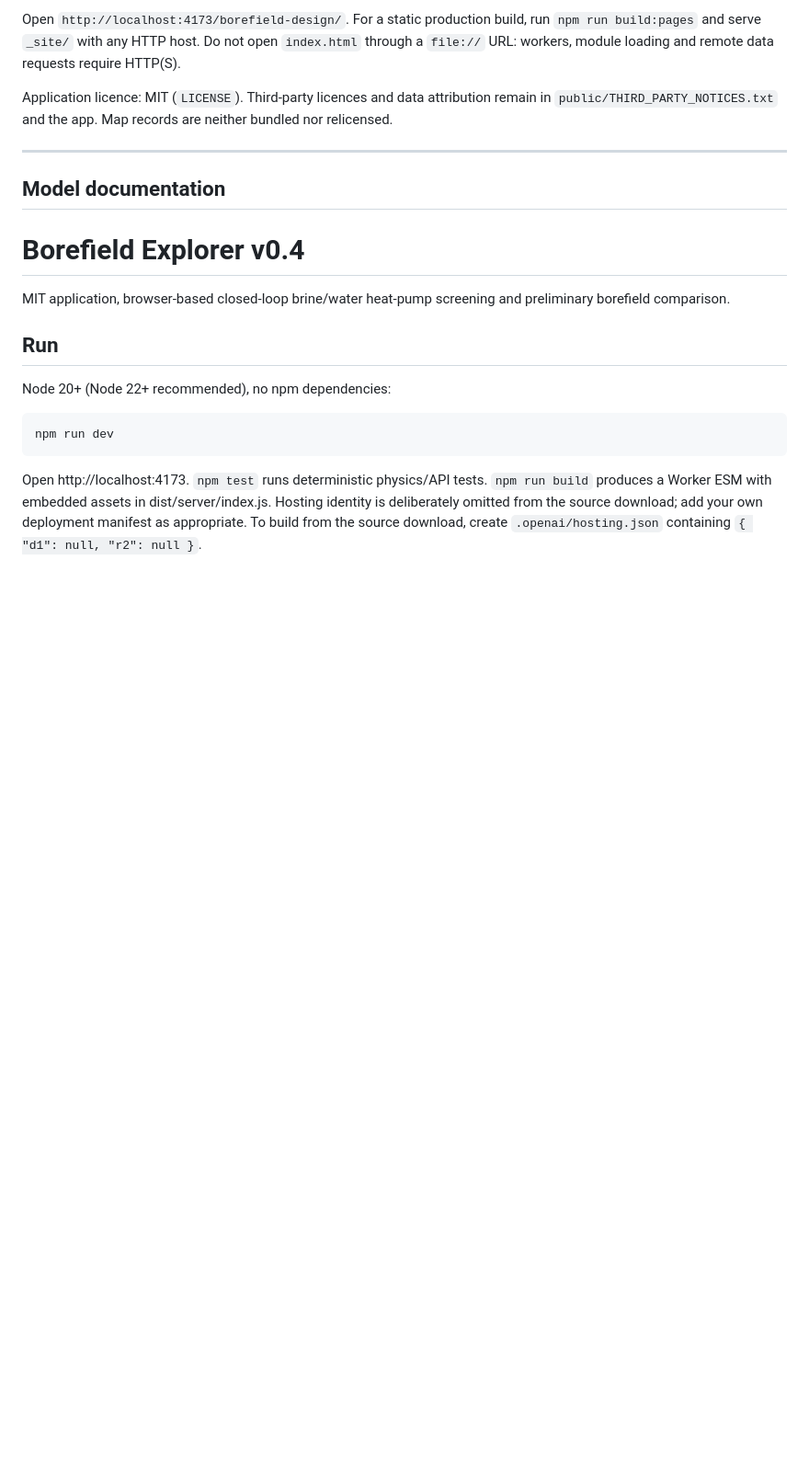
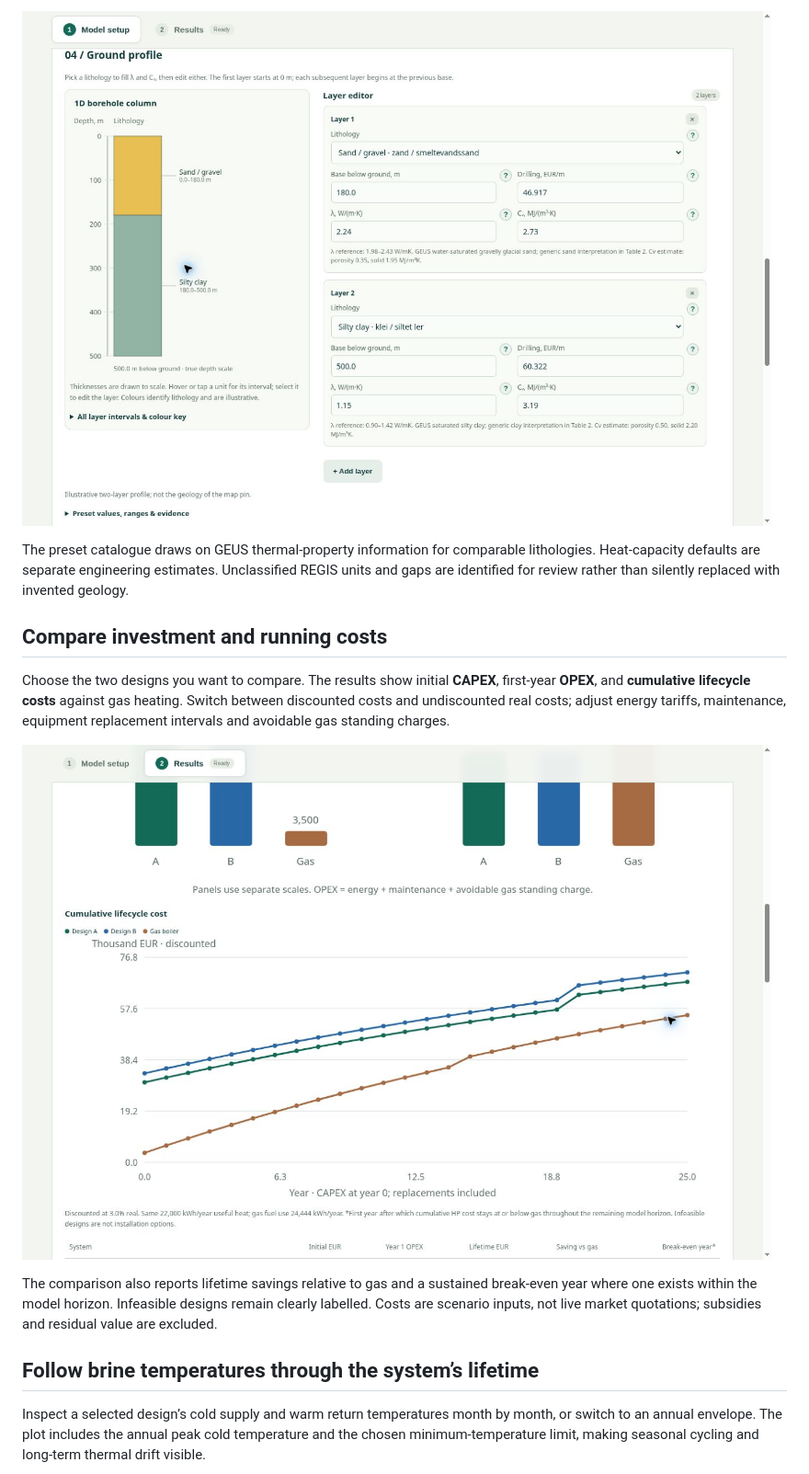
Before and after one commit to floriansmit/borefield-design, a Markdown page: README.md, the part around one of its changes. Shown at 92% size. Rendered like a GitHub page; pictures changed too: docs/screenshots/economics.jpg (added), docs/screenshots/geology.jpg (added); blank space fills up the shorter version.

```diff
--- a/README.md
+++ b/README.md
@@ -28,19 +28,17 @@ npm run dev
 
-Open `http://localhost:4173/borefield-design/`. For a static production build, run `npm run build:pages` and serve `_site/` with any HTTP host. Do not open `index.html` through a `file://` URL: workers, module loading and remote data requests require HTTP(S).
+![Depth-scaled lithology column beside editable sand and clay layers with thermal properties and drilling rates](docs/screenshots/geology.jpg)
 
-Application licence: MIT (`LICENSE`). Third-party licences and data attribution remain in `public/THIRD_PARTY_NOTICES.txt` and the app. Map records are neither bundled nor relicensed.
+The preset catalogue draws on GEUS thermal-property information for comparable lithologies. Heat-capacity defaults are separate engineering estimates. Unclassified REGIS units and gaps are identified for review rather than silently replaced with invented geology.
 
----
+## Compare investment and running costs
 
-## Model documentation
+Choose the two designs you want to compare. The results show initial **CAPEX**, first-year **OPEX**, and **cumulative lifecycle costs** against gas heating. Switch between discounted costs and undiscounted real costs; adjust energy tariffs, maintenance, equipment replacement intervals and avoidable gas standing charges.
 
-# Borefield Explorer v0.4
-MIT application, browser-based closed-loop brine/water heat-pump screening and preliminary borefield comparison.
+![Cumulative discounted costs for two borefield designs and a gas-boiler reference across 25 years](docs/screenshots/economics.jpg)
 
-## Run
-Node 20+ (Node 22+ recommended), no npm dependencies:
+The comparison also reports lifetime savings relative to gas and a sustained break-even year where one exists within the model horizon. Infeasible designs remain clearly labelled. Costs are scenario inputs, not live market quotations; subsidies and residual value are excluded.
 
-    npm run dev
+## Follow brine temperatures through the system’s lifetime
 
-Open http://localhost:4173. `npm test` runs deterministic physics/API tests. `npm run build` produces a Worker ESM with embedded assets in dist/server/index.js. Hosting identity is deliberately omitted from the source download; add your own deployment manifest as appropriate. To build from the source download, create `.openai/hosting.json` containing `{ "d1": null, "r2": null }`.
+Inspect a selected design’s cold supply and warm return temperatures month by month, or switch to an annual envelope. The plot includes the annual peak cold temperature and the chosen minimum-temperature limit, making seasonal cycling and long-term thermal drift visible.
 
```
Also changed, not shown: other parts of README.md (+39 -57 lines), docs/development.md (added, +36 -0 lines), docs/screenshots/results.jpg (added), docs/screenshots/temperatures.jpg (added).
